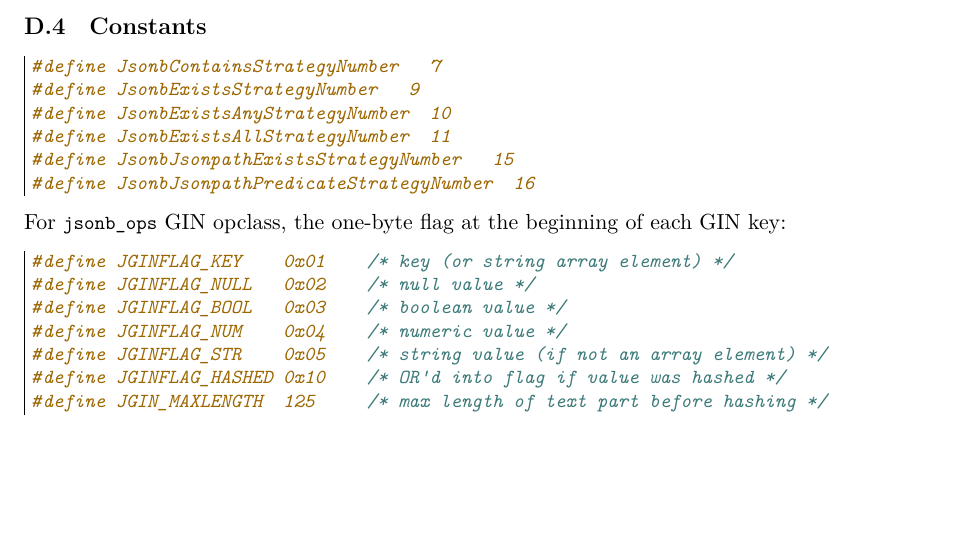
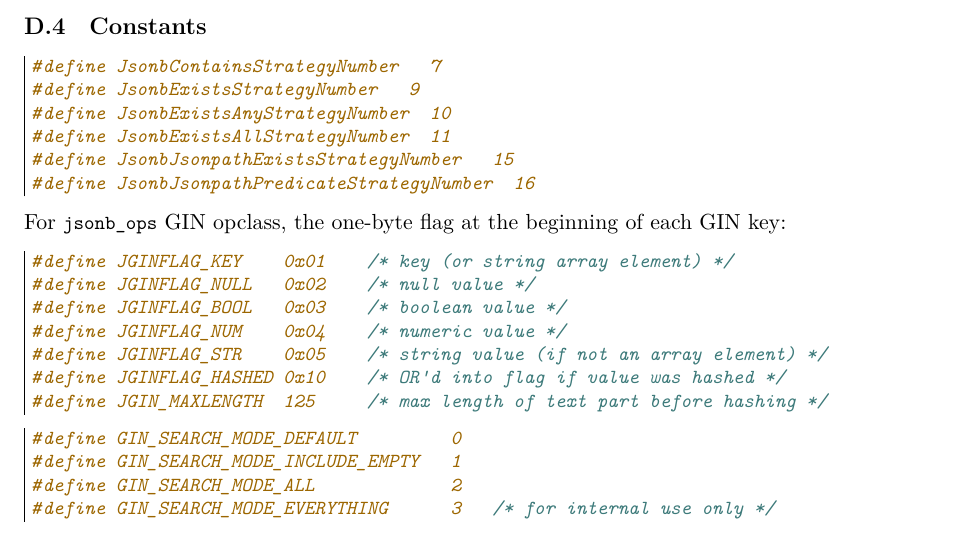
Before and after one commit to jaki/ysql-gin-doc, a LaTeX document (gin.tex, which reads src/constants.tex): part of page 21 of 21, cut so that both start at the same text, the shorter picture padded with empty space. Compiled offline with XeLaTeX; a LaTeX package or settings file that is missing is left out.

Commit message:
feat: add search mode constants

```diff
--- a/src/constants.tex
+++ b/src/constants.tex
@@ -19,3 +19,10 @@ each GIN key:
 #define JGINFLAG_HASHED 0x10    /* OR'd into flag if value was hashed */
 #define JGIN_MAXLENGTH  125     /* max length of text part before hashing */
 \end{ccode}
+
+\begin{ccode}
+#define GIN_SEARCH_MODE_DEFAULT         0
+#define GIN_SEARCH_MODE_INCLUDE_EMPTY   1
+#define GIN_SEARCH_MODE_ALL             2
+#define GIN_SEARCH_MODE_EVERYTHING      3   /* for internal use only */
+\end{ccode}
```
